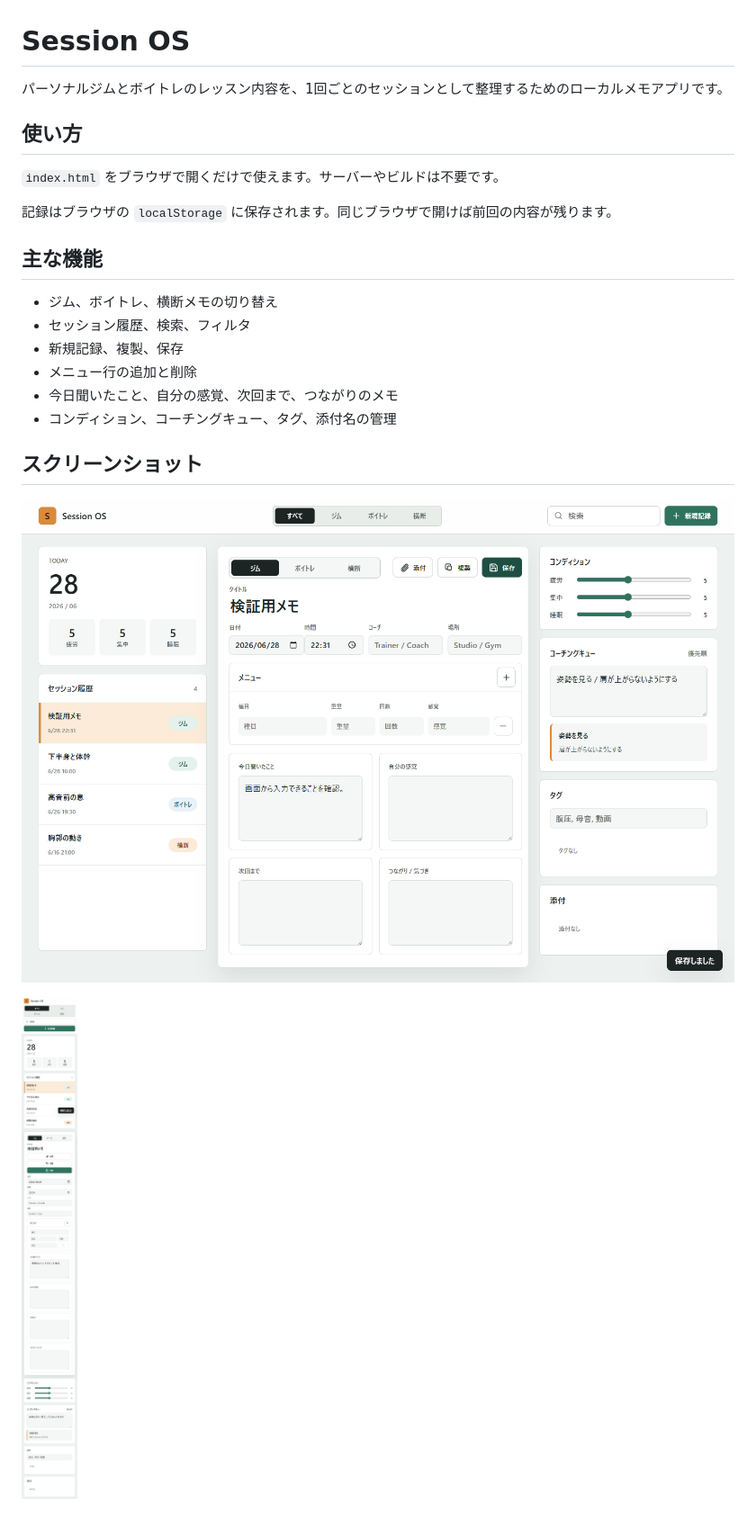
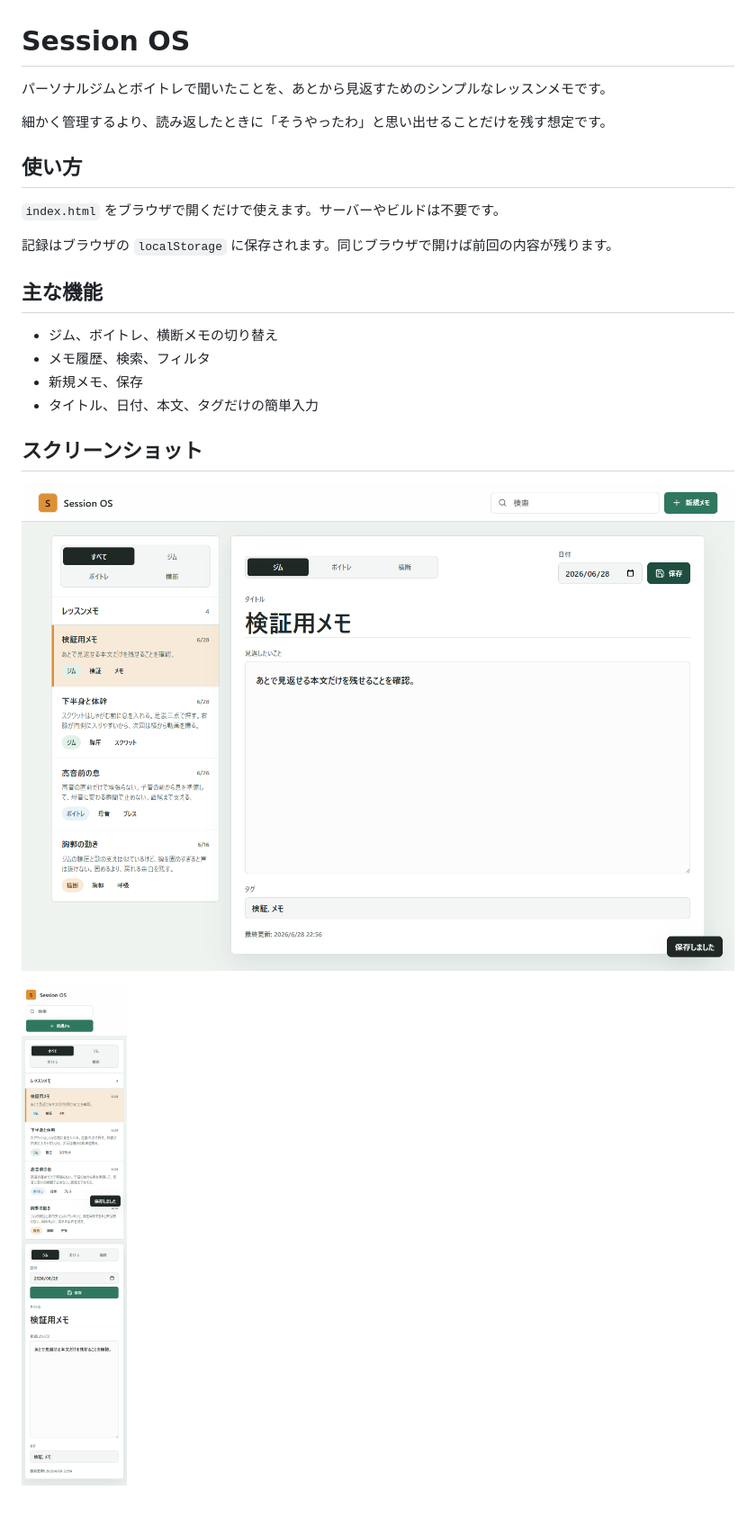
Before and after one commit to kosuke20020201-spec/coaching_notes, a Markdown page: README.md, the part around the change. Shown at 90% size. Rendered like a GitHub page; pictures changed too: screenshots/session-os-simple-mobile.png (added), screenshots/session-os-simple.png (added).

```diff
--- a/README.md
+++ b/README.md
@@ -1,6 +1,8 @@
 # Session OS
 
-パーソナルジムとボイトレのレッスン内容を、1回ごとのセッションとして整理するためのローカルメモアプリです。
+パーソナルジムとボイトレで聞いたことを、あとから見返すためのシンプルなレッスンメモです。
+
+細かく管理するより、読み返したときに「そうやったわ」と思い出せることだけを残す想定です。
 
 ## 使い方
 
@@ -11,14 +13,12 @@
 ## 主な機能
 
 - ジム、ボイトレ、横断メモの切り替え
-- セッション履歴、検索、フィルタ
-- 新規記録、複製、保存
-- メニュー行の追加と削除
-- 今日聞いたこと、自分の感覚、次回まで、つながりのメモ
-- コンディション、コーチングキュー、タグ、添付名の管理
+- メモ履歴、検索、フィルタ
+- 新規メモ、保存
+- タイトル、日付、本文、タグだけの簡単入力
 
 ## スクリーンショット
 
-![desktop](screenshots/session-os-app.png)
+![desktop](screenshots/session-os-simple.png)
 
-![mobile](screenshots/session-os-app-mobile.png)
+![mobile](screenshots/session-os-simple-mobile.png)
```
Also changed, not shown: 3 other files.
